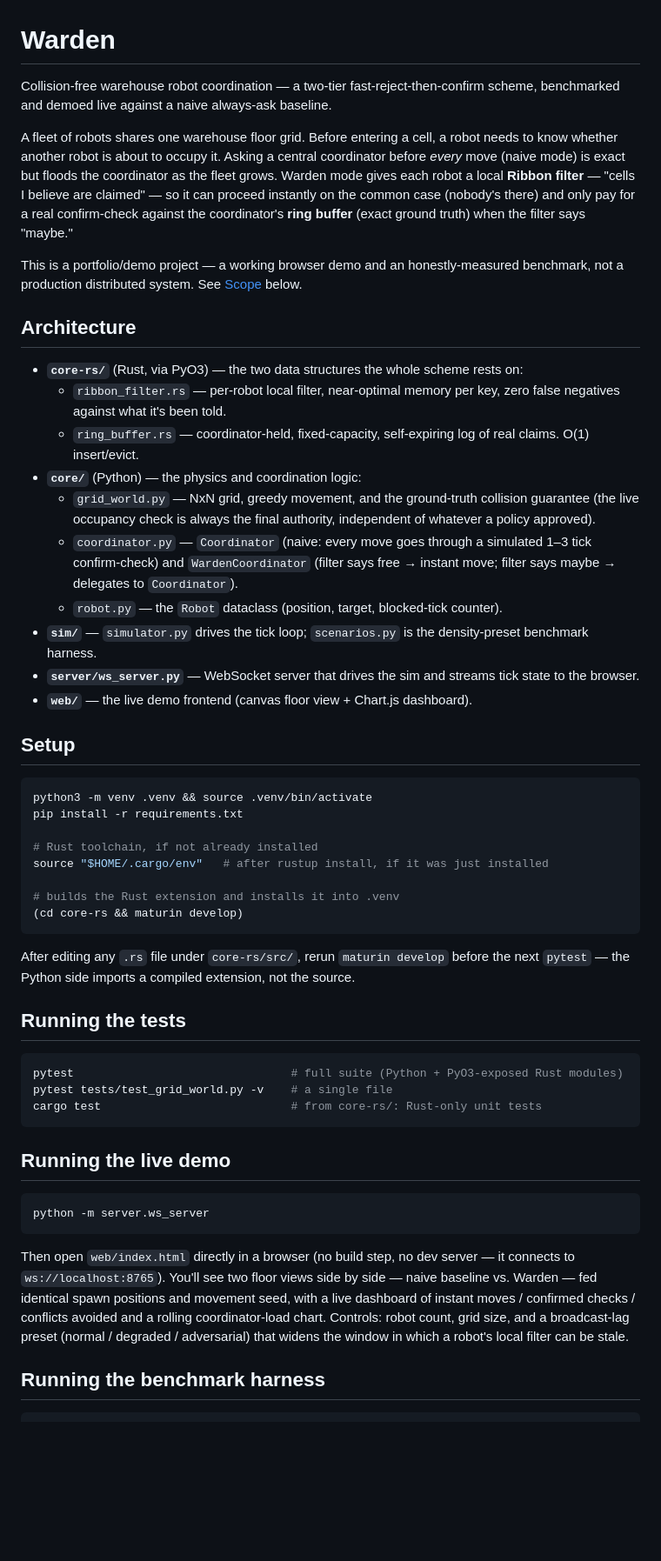
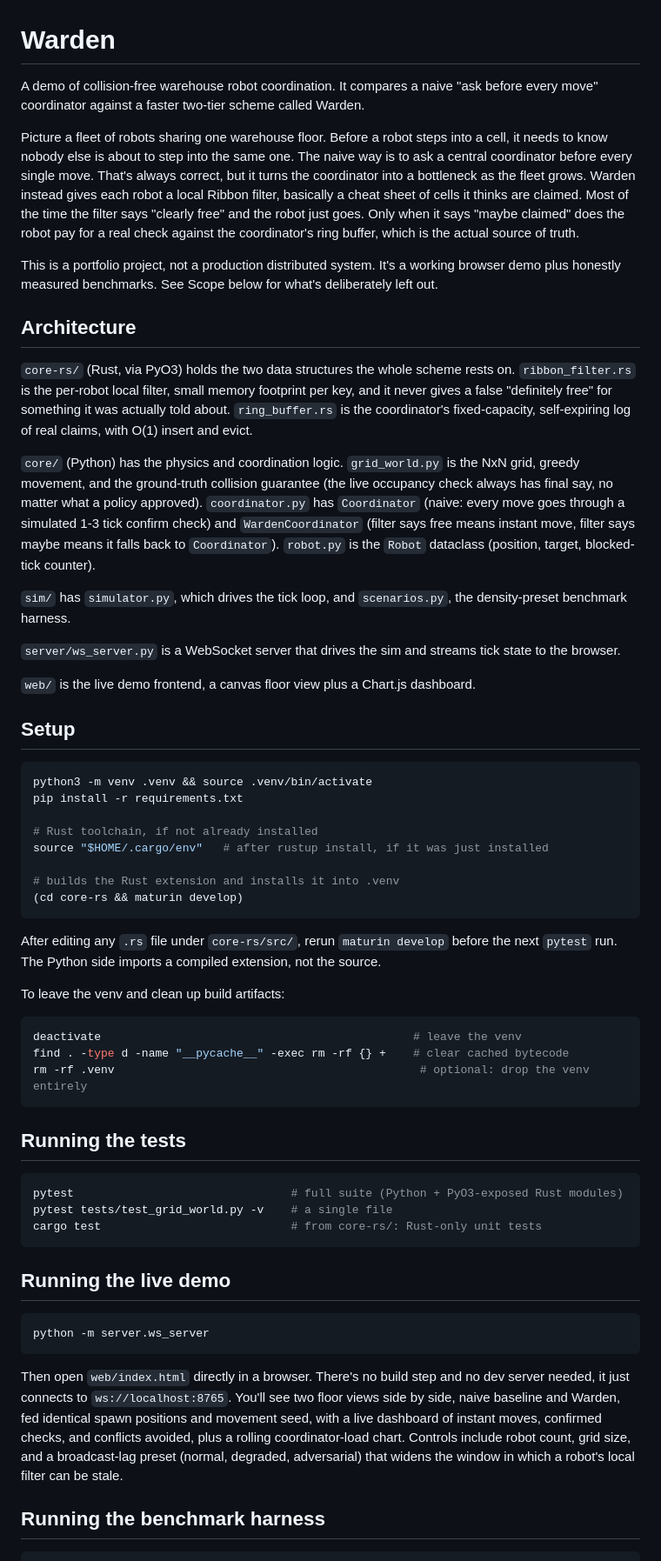
Before and after one commit to Bhavya873/Warden, a Markdown page: README.md, the part around one of its changes. Shown at 87% size. GitHub-like rendering; blank space fills up the shorter version.

Commit message:
Rewrite README in plainer, less AI-sounding prose
Drop bold headers-as-labels, em dashes, and bullet-heavy structure in
favor of plain paragraphs.

````diff
--- a/README.md
+++ b/README.md
@@ -1,40 +1,49 @@
 # Warden
 
-Collision-free warehouse robot coordination — a two-tier fast-reject-then-confirm
-scheme, benchmarked and demoed live against a naive always-ask baseline.
+A demo of collision-free warehouse robot coordination. It compares a naive
+"ask before every move" coordinator against a faster two-tier scheme called
+Warden.
 
-A fleet of robots shares one warehouse floor grid. Before entering a cell, a robot
-needs to know whether another robot is about to occupy it. Asking a central
-coordinator before *every* move (naive mode) is exact but floods the coordinator as
-the fleet grows. Warden mode gives each robot a local **Ribbon filter** — "cells I
-believe are claimed" — so it can proceed instantly on the common case (nobody's
-there) and only pay for a real confirm-check against the coordinator's **ring
-buffer** (exact ground truth) when the filter says "maybe."
+Picture a fleet of robots sharing one warehouse floor. Before a robot steps
+into a cell, it needs to know nobody else is about to step into the same
+one. The naive way is to ask a central coordinator before every single move.
+That's always correct, but it turns the coordinator into a bottleneck as the
+fleet grows. Warden instead gives each robot a local Ribbon filter, basically
+a cheat sheet of cells it thinks are claimed. Most of the time the filter
+says "clearly free" and the robot just goes. Only when it says "maybe
+claimed" does the robot pay for a real check against the coordinator's ring
+buffer, which is the actual source of truth.
 
-This is a portfolio/demo project — a working browser demo and an honestly-measured
-benchmark, not a production distributed system. See [Scope](#scope--whats-not-here)
-below.
+This is a portfolio project, not a production distributed system. It's a
+working browser demo plus honestly measured benchmarks. See Scope below for
+what's deliberately left out.
 
 ## Architecture
 
-- **`core-rs/`** (Rust, via PyO3) — the two data structures the whole scheme rests on:
-  - `ribbon_filter.rs` — per-robot local filter, near-optimal memory per key, zero
-    false negatives against what it's been told.
-  - `ring_buffer.rs` — coordinator-held, fixed-capacity, self-expiring log of real
-    claims. O(1) insert/evict.
-- **`core/`** (Python) — the physics and coordination logic:
-  - `grid_world.py` — NxN grid, greedy movement, and the ground-truth collision
-    guarantee (the live occupancy check is always the final authority, independent
-    of whatever a policy approved).
-  - `coordinator.py` — `Coordinator` (naive: every move goes through a simulated
-    1–3 tick confirm-check) and `WardenCoordinator` (filter says free → instant
-    move; filter says maybe → delegates to `Coordinator`).
-  - `robot.py` — the `Robot` dataclass (position, target, blocked-tick counter).
-- **`sim/`** — `simulator.py` drives the tick loop; `scenarios.py` is the
-  density-preset benchmark harness.
-- **`server/ws_server.py`** — WebSocket server that drives the sim and streams tick
-  state to the browser.
-- **`web/`** — the live demo frontend (canvas floor view + Chart.js dashboard).
+`core-rs/` (Rust, via PyO3) holds the two data structures the whole scheme
+rests on. `ribbon_filter.rs` is the per-robot local filter, small memory
+footprint per key, and it never gives a false "definitely free" for
+something it was actually told about. `ring_buffer.rs` is the coordinator's
+fixed-capacity, self-expiring log of real claims, with O(1) insert and
+evict.
+
+`core/` (Python) has the physics and coordination logic. `grid_world.py` is
+the NxN grid, greedy movement, and the ground-truth collision guarantee (the
+live occupancy check always has final say, no matter what a policy
+approved). `coordinator.py` has `Coordinator` (naive: every move goes
+through a simulated 1-3 tick confirm check) and `WardenCoordinator` (filter
+says free means instant move, filter says maybe means it falls back to
+`Coordinator`). `robot.py` is the `Robot` dataclass (position, target,
+blocked-tick counter).
+
+`sim/` has `simulator.py`, which drives the tick loop, and `scenarios.py`,
+the density-preset benchmark harness.
+
+`server/ws_server.py` is a WebSocket server that drives the sim and streams
+tick state to the browser.
+
+`web/` is the live demo frontend, a canvas floor view plus a Chart.js
+dashboard.
 
 ## Setup
 
@@ -49,8 +58,17 @@ source "$HOME/.cargo/env"   # after rustup install, if it was just installed
 (cd core-rs && maturin develop)
 ```
 
-After editing any `.rs` file under `core-rs/src/`, rerun `maturin develop` before
-the next `pytest` — the Python side imports a compiled extension, not the source.
+After editing any `.rs` file under `core-rs/src/`, rerun `maturin develop`
+before the next `pytest` run. The Python side imports a compiled extension,
+not the source.
+
+To leave the venv and clean up build artifacts:
+
+```bash
+deactivate                                              # leave the venv
+find . -type d -name "__pycache__" -exec rm -rf {} +    # clear cached bytecode
+rm -rf .venv                                             # optional: drop the venv entirely
+```
 
 ## Running the tests
 
@@ -66,13 +84,14 @@ cargo test                            # from core-rs/: Rust-only unit tests
 python -m server.ws_server
 ```
 
-Then open `web/index.html` directly in a browser (no build step, no dev server —
-it connects to `ws://localhost:8765`). You'll see two floor views side by side —
-naive baseline vs. Warden — fed identical spawn positions and movement seed, with
-a live dashboard of instant moves / confirmed checks / conflicts avoided and a
-rolling coordinator-load chart. Controls: robot count, grid size, and a
-broadcast-lag preset (normal / degraded / adversarial) that widens the window in
-which a robot's local filter can be stale.
+Then open `web/index.html` directly in a browser. There's no build step and
+no dev server needed, it just connects to `ws://localhost:8765`. You'll see
+two floor views side by side, naive baseline and Warden, fed identical spawn
+positions and movement seed, with a live dashboard of instant moves,
+confirmed checks, and conflicts avoided, plus a rolling coordinator-load
+chart. Controls include robot count, grid size, and a broadcast-lag preset
+(normal, degraded, adversarial) that widens the window in which a robot's
+local filter can be stale.
 
 ## Running the benchmark harness
 
````
Also changed, not shown: other parts of README.md (+53 -32 lines).
